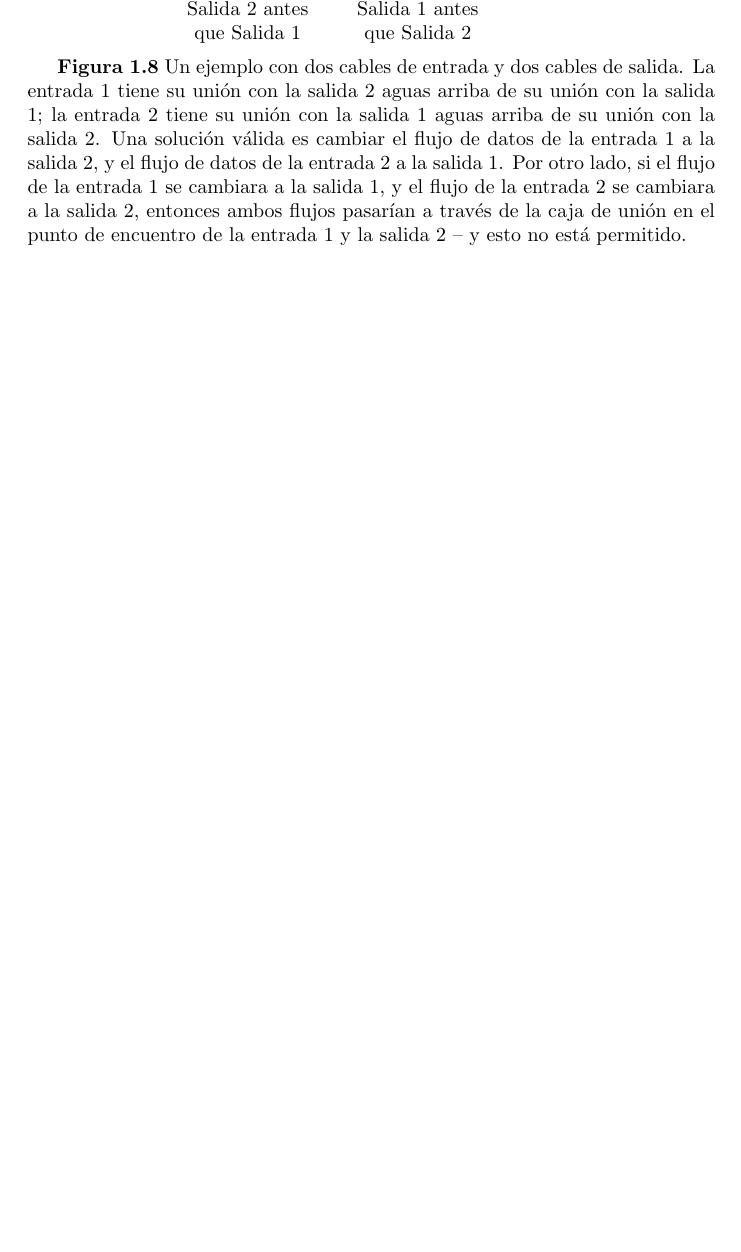
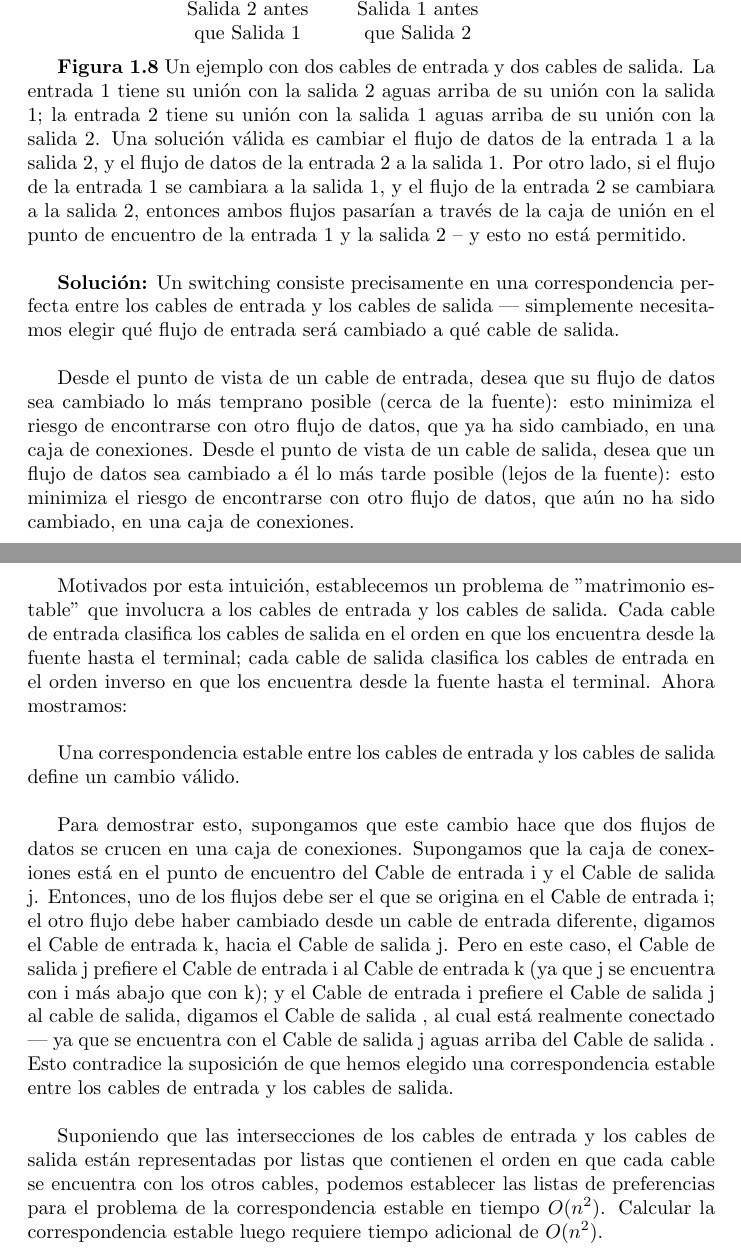
Before and after one commit to spoturno/algorithm-design-exercises, a LaTeX document (main.tex): part of page 13 of 14 before the commit and two parts of pages 13 and 14 of 15 after it, the two joined at a grey line, cut so that both start at the same text, the shorter picture padded with empty space. Compiled offline with pdfLaTeX.

Commit message:
feat: ejercicio 1.7 completado

```diff
--- a/main.tex
+++ b/main.tex
@@ -278,7 +278,19 @@ Finalmente, aquí está el problema. Demuestra que para cualquier patrón especi
 \end{tikzpicture}
 
 
-\textbf{Figura 1.8} Un ejemplo con dos cables de entrada y dos cables de salida. La entrada 1 tiene su unión con la salida 2 aguas arriba de su unión con la salida 1; la entrada 2 tiene su unión con la salida 1 aguas arriba de su unión con la salida 2. Una solución válida es cambiar el flujo de datos de la entrada 1 a la salida 2, y el flujo de datos de la entrada 2 a la salida 1. Por otro lado, si el flujo de la entrada 1 se cambiara a la salida 1, y el flujo de la entrada 2 se cambiara a la salida 2, entonces ambos flujos pasarían a través de la caja de unión en el punto de encuentro de la entrada 1 y la salida 2 -- y esto no está permitido.
+\textbf{Figura 1.8} Un ejemplo con dos cables de entrada y dos cables de salida. La entrada 1 tiene su unión con la salida 2 aguas arriba de su unión con la salida 1; la entrada 2 tiene su unión con la salida 1 aguas arriba de su unión con la salida 2. Una solución válida es cambiar el flujo de datos de la entrada 1 a la salida 2, y el flujo de datos de la entrada 2 a la salida 1. Por otro lado, si el flujo de la entrada 1 se cambiara a la salida 1, y el flujo de la entrada 2 se cambiara a la salida 2, entonces ambos flujos pasarían a través de la caja de unión en el punto de encuentro de la entrada 1 y la salida 2 -- y esto no está permitido.\\
+
+\textbf{Solución:} Un switching consiste precisamente en una correspondencia perfecta entre los cables de entrada y los cables de salida | simplemente necesitamos elegir qué flujo de entrada será cambiado a qué cable de salida.\\
+
+Desde el punto de vista de un cable de entrada, desea que su flujo de datos sea cambiado lo más temprano posible (cerca de la fuente): esto minimiza el riesgo de encontrarse con otro flujo de datos, que ya ha sido cambiado, en una caja de conexiones. Desde el punto de vista de un cable de salida, desea que un flujo de datos sea cambiado a él lo más tarde posible (lejos de la fuente): esto minimiza el riesgo de encontrarse con otro flujo de datos, que aún no ha sido cambiado, en una caja de conexiones.\\
+
+Motivados por esta intuición, establecemos un problema de "matrimonio estable" que involucra a los cables de entrada y los cables de salida. Cada cable de entrada clasifica los cables de salida en el orden en que los encuentra desde la fuente hasta el terminal; cada cable de salida clasifica los cables de entrada en el orden inverso en que los encuentra desde la fuente hasta el terminal. Ahora mostramos:\\
+
+Una correspondencia estable entre los cables de entrada y los cables de salida define un cambio válido. \\
+
+Para demostrar esto, supongamos que este cambio hace que dos flujos de datos se crucen en una caja de conexiones. Supongamos que la caja de conexiones está en el punto de encuentro del Cable de entrada i y el Cable de salida j. Entonces, uno de los flujos debe ser el que se origina en el Cable de entrada i; el otro flujo debe haber cambiado desde un cable de entrada diferente, digamos el Cable de entrada k, hacia el Cable de salida j. Pero en este caso, el Cable de salida j prefiere el Cable de entrada i al Cable de entrada k (ya que j se encuentra con i más abajo que con k); y el Cable de entrada i prefiere el Cable de salida j al cable de salida, digamos el Cable de salida , al cual está realmente conectado | ya que se encuentra con el Cable de salida j aguas arriba del Cable de salida . Esto contradice la suposición de que hemos elegido una correspondencia estable entre los cables de entrada y los cables de salida.\\
+
+Suponiendo que las intersecciones de los cables de entrada y los cables de salida están representadas por listas que contienen el orden en que cada cable se encuentra con los otros cables, podemos establecer las listas de preferencias para el problema de la correspondencia estable en tiempo $O(n^2)$. Calcular la correspondencia estable luego requiere tiempo adicional de $O(n^2)$.
 
 
 \newpage
```
Also changed, not shown: Algorithm_Design_Exercises.pdf.
